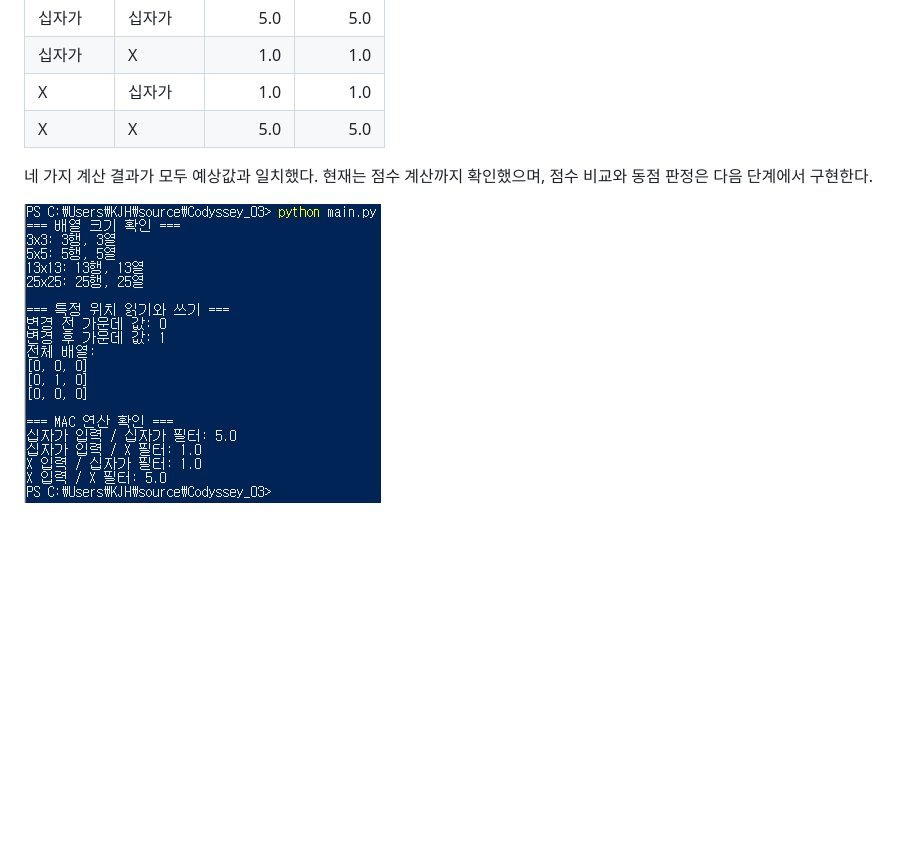
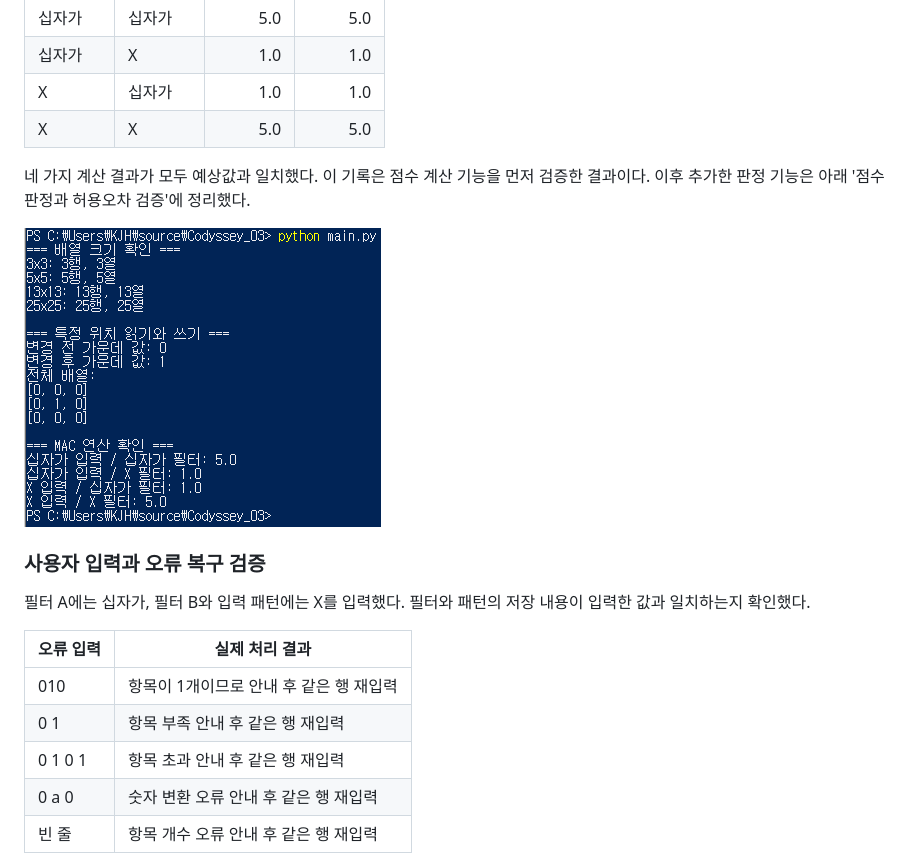
Before and after one commit to KMJ-lroise/Codyssey_03, a Markdown page: README.md, the part around one of its changes. Drawn GitHub-style; blank space fills up the shorter version.

```diff
--- a/README.md
+++ b/README.md
@@ -130,6 +157,21 @@ total은 합계를 저장하는 변수이며, 0.0에서 시작해 각 칸의 곱
 | X | X | 5.0 | 5.0 |
 
 네 가지 계산 결과가 모두 예상값과 일치했다.
-현재는 점수 계산까지 확인했으며, 점수 비교와 동점 판정은 다음 단계에서 구현한다.
+이 기록은 점수 계산 기능을 먼저 검증한 결과이다.
+이후 추가한 판정 기능은 아래 '점수 판정과 허용오차 검증'에 정리했다.
 
 ![MAC 연산 네 가지 조합 검증](docs/images/mac_basics.png)
+
+### 사용자 입력과 오류 복구 검증
+
+필터 A에는 십자가, 필터 B와 입력 패턴에는 X를 입력했다.
+필터와 패턴의 저장 내용이 입력한 값과 일치하는지 확인했다.
+
+| 오류 입력 | 실제 처리 결과 |
+|---|---|
+| 010 | 항목이 1개이므로 안내 후 같은 행 재입력 |
+| 0 1 | 항목 부족 안내 후 같은 행 재입력 |
+| 0 1 0 1 | 항목 초과 안내 후 같은 행 재입력 |
+| 0 a 0 | 숫자 변환 오류 안내 후 같은 행 재입력 |
+| 빈 줄 | 항목 개수 오류 안내 후 같은 행 재입력 |
+
```
Also changed, not shown: other parts of README.md (+56 -3 lines), docs/images/input_normal.png (added), docs/images/input_validation.png (added), docs/images/judge_b.png (added), docs/images/judge_epsilon.png (added), 1 other file.
